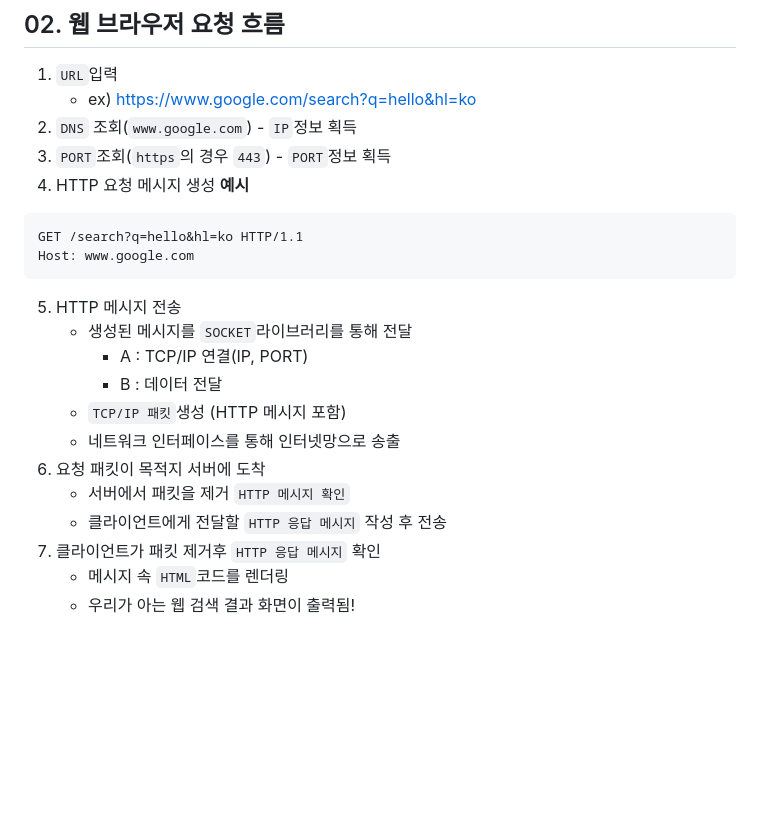
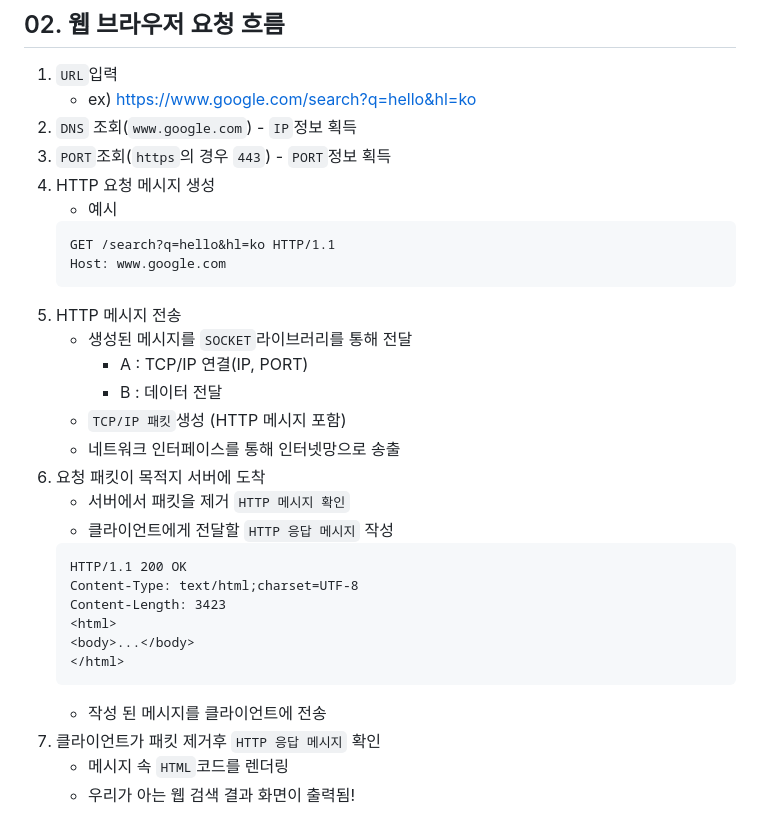
Before and after one commit to hemgom/inflearn_spring, a Markdown page: step.02_HTTP web basics for All developers/section.02_uri & web browser request flow/README.md, the part around the change. Rendered like a GitHub page; blank space fills up the shorter version.

Commit message:
fix Update README.md

````diff
--- a/step.02_HTTP web basics for All developers/section.02_uri & web browser request flow/README.md
+++ b/step.02_HTTP web basics for All developers/section.02_uri & web browser request flow/README.md
@@ -77,11 +77,11 @@
 2. `DNS` 조회(`www.google.com`) - `IP`정보 획득
 3. `PORT`조회(`https`의 경우 `443`) - `PORT`정보 획득
 4. HTTP 요청 메시지 생성
-__예시__
-```
-GET /search?q=hello&hl=ko HTTP/1.1
-Host: www.google.com
-```
+	- 예시
+	```
+	GET /search?q=hello&hl=ko HTTP/1.1
+	Host: www.google.com
+	```
 5. HTTP 메시지 전송
 	- 생성된 메시지를 `SOCKET`라이브러리를 통해 전달
 		- A : TCP/IP 연결(IP, PORT)
@@ -90,7 +90,16 @@ Host: www.google.com
 	- 네트워크 인터페이스를 통해 인터넷망으로 송출
 6. 요청 패킷이 목적지 서버에 도착
 	- 서버에서 패킷을 제거 `HTTP 메시지 확인`
-	- 클라이언트에게 전달할 `HTTP 응답 메시지` 작성 후 전송
+	- 클라이언트에게 전달할 `HTTP 응답 메시지` 작성
+	```
+	HTTP/1.1 200 OK
+	Content-Type: text/html;charset=UTF-8
+	Content-Length: 3423
+	<html>
+	<body>...</body>
+	</html>
+	```
+	- 작성 된 메시지를 클라이언트에 전송
 7. 클라이언트가 패킷 제거후 `HTTP 응답 메시지` 확인
 	- 메시지 속 `HTML`코드를 렌더링
 	- 우리가 아는 웹 검색 결과 화면이 출력됨!
````
